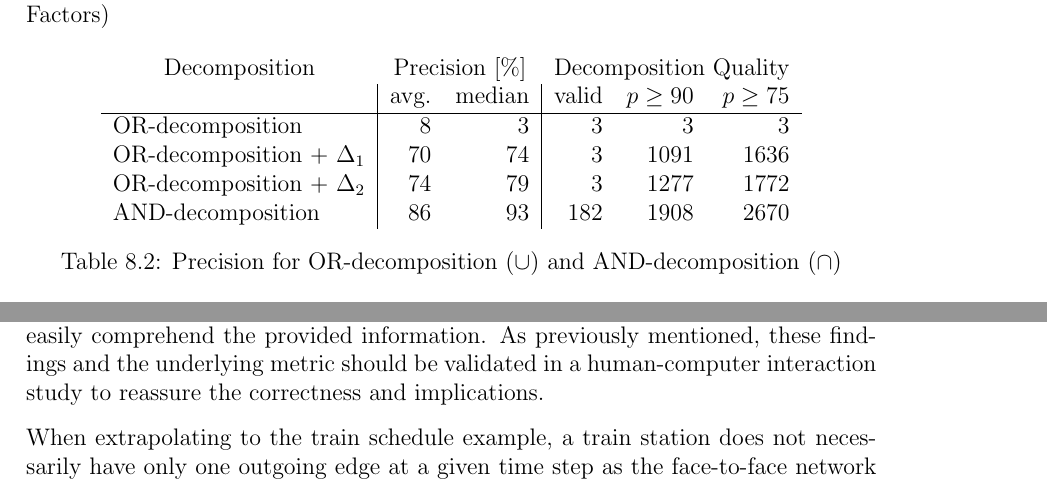
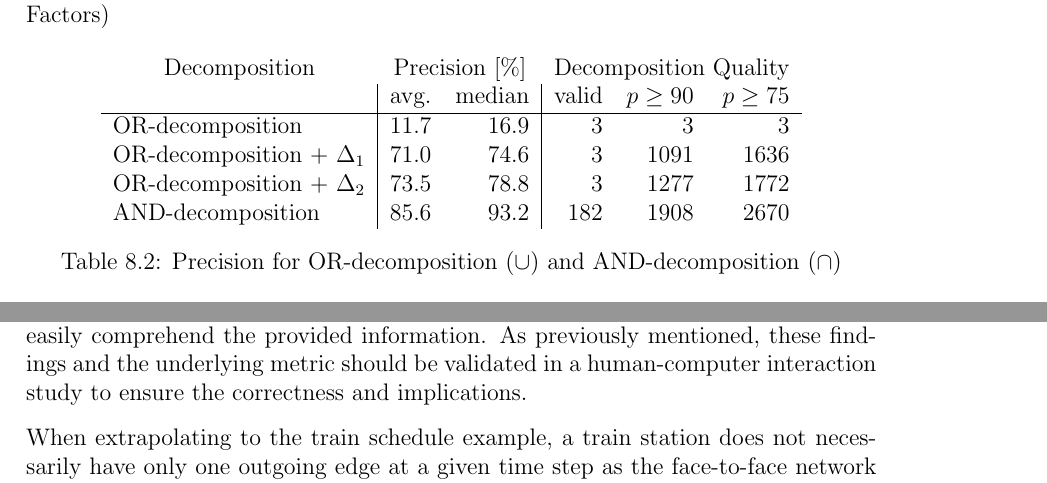
Before and after one commit to fierg/ept-graph, a LaTeX thesis (thesis/thesis.tex, which reads thesis/src/discussion.tex, thesis/src/eval.tex): two parts of pages 33 and 35 of 38, joined at a grey line, cut so that both start at the same text. Compiled offline with pdfLaTeX.

Commit message:
Thesis: using correct metrics in table

```diff
--- a/thesis/src/discussion.tex
+++ b/thesis/src/discussion.tex
@@ -10,7 +10,7 @@ The greedy approach of finding shorter factors proved to be working and showed t
 When accuracy is not of the greatest importance, a delta window approach can be deployed to further increase the effectiveness.
 The Fourier-transform approach of finding labels with only a single value set outperformed the decomposition structure metric but took considerably more time to compute.
 For the selected real word data-set, the \orDecomp was outperformed by any \andDecomp so it is also potentially interesting, to further analyze the possibility of visualizing \andDecomp in a way, that humans can easily comprehend the provided information.
-As previously mentioned, these findings and the underlying metric should be validated in a human-computer interaction study to reassure the correctness and implications.
+As previously mentioned, these findings and the underlying metric should be validated in a human-computer interaction study to ensure the correctness and implications.
 
 When extrapolating to the train schedule example, a train station does not necessarily have only one outgoing edge at a given time step as the face-to-face network does, but it is safe to assume that for a majority of time intervals, there is no train leaving a station.
 It might be applicable for a \andDecomp or an \orDecomp with flipped input, then a set value would imply no train leaving which is an unconventional way of providing information, but not infeasible.
--- a/thesis/src/eval.tex
+++ b/thesis/src/eval.tex
@@ -166,10 +166,10 @@ When also enabling the delta window with width 1, the precision increases drasti
 		\multicolumn{1}{c}{Decomposition} & \multicolumn{2}{c}{Precision [\%]} & \multicolumn{3}{c}{Decomposition Quality} \\
 		& avg. & median & valid & $p \geq 90$ & $p \geq 75$ \\
 		\hline
-		\orDecomp & 8 & 3 & 3 & 3 & 3 \\
-		\orDecomp + $\Delta_1$ & 70 & 74 & 3 & 1091 & 1636 \\
-		\orDecomp + $\Delta_2$ & 74 & 79 & 3 & 1277 & 1772 \\
-		\andDecomp & 86 & 93 &  182 & 1908 & 2670\\
+		\orDecomp & 11.7 & 16.9 & 3 & 3 & 3 \\
+		\orDecomp + $\Delta_1$ & 71.0 & 74.6 & 3 & 1091 & 1636 \\
+		\orDecomp + $\Delta_2$ & 73.5 & 78.8 & 3 & 1277 & 1772 \\
+		\andDecomp & 85.6 & 93.2 &  182 & 1908 & 2670\\
 	\end{tabular}
 	\caption{Precision for \orDecomp ($\cup$) and \andDecomp ($\cap$)}
 	\label{tab:eval-precision}
```
Also changed, not shown: thesis/src/eval.tex (6 more changed lines).
